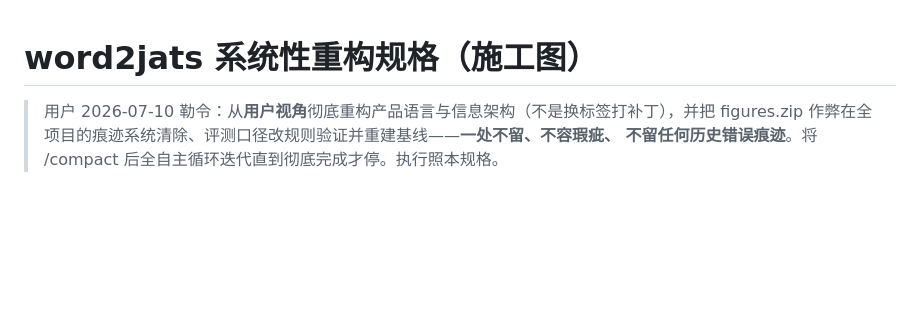
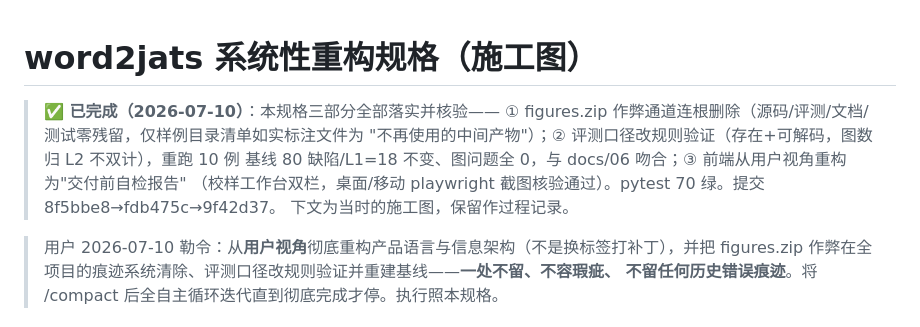
Before and after one commit to Deng-GuiFeng/Word2JATS, a Markdown page: webapp/重构规格.md, the part around the change. GitHub-like rendering; blank space fills up the shorter version.

Commit message:
重构规格顶部加完成标记(三部分全落实+核验记录)
Co-Authored-By: Claude Opus 4.8 <noreply@anthropic.com>
Claude-Session: https://claude.ai/code/session_01VaLM1eqf7F9dUxxvFDkahH

```diff
--- a/webapp/重构规格.md
+++ b/webapp/重构规格.md
@@ -1,4 +1,11 @@
 # word2jats 系统性重构规格（施工图）
+
+> **✅ 已完成（2026-07-10）**：本规格三部分全部落实并核验——
+> ① figures.zip 作弊通道连根删除（源码/评测/文档/测试零残留，仅样例目录清单如实标注文件为
+>    "不再使用的中间产物"）；② 评测口径改规则验证（存在+可解码，图数归 L2 不双计），重跑 10 例
+>    基线 80 缺陷/L1=18 不变、图问题全 0，与 docs/06 吻合；③ 前端从用户视角重构为"交付前自检报告"
+>    （校样工作台双栏，桌面/移动 playwright 截图核验通过）。pytest 70 绿。提交 8f5bbe8→fdb475c→9f42d37。
+> 下文为当时的施工图，保留作过程记录。
 
 > 用户 2026-07-10 勒令：从**用户视角**彻底重构产品语言与信息架构（不是换标签打补丁），并把
 > figures.zip 作弊在全项目的痕迹系统清除、评测口径改规则验证并重建基线——**一处不留、不容瑕疵、
```
